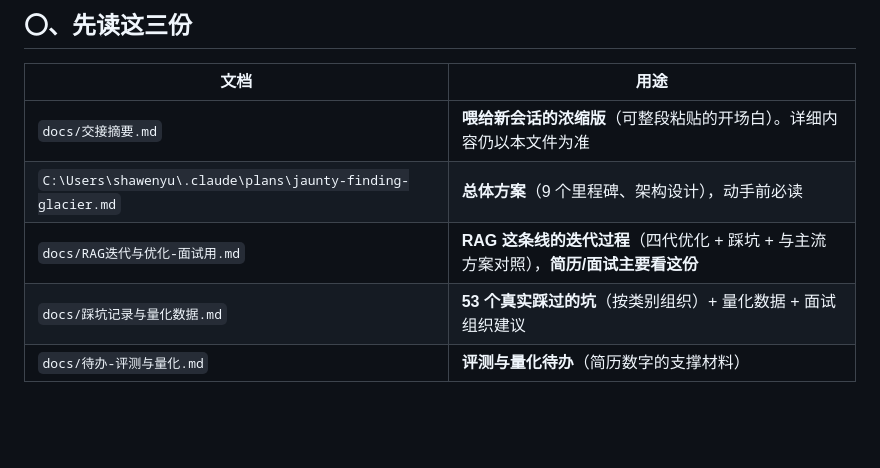
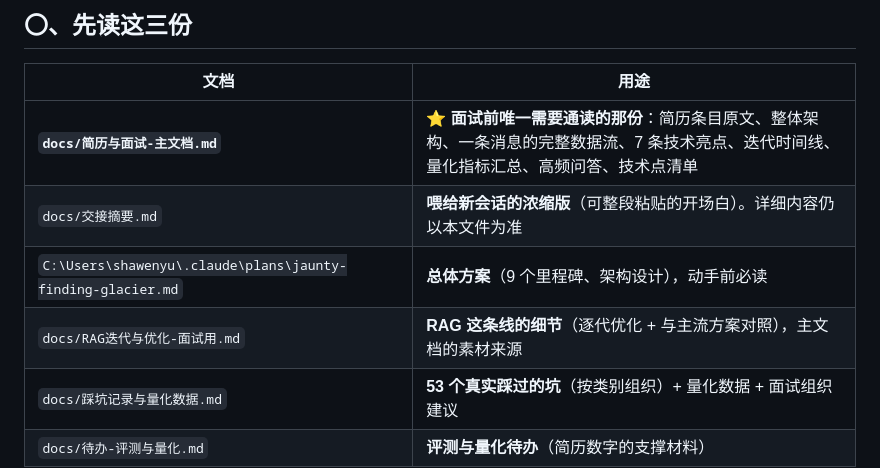
Before and after one commit to Melody022/Helper-agent, a Markdown page: docs/开发交接.md, the part around the change. Drawn GitHub-style; blank space fills up the shorter version.

```diff
--- a/docs/开发交接.md
+++ b/docs/开发交接.md
@@ -10,9 +10,10 @@
 
 | 文档 | 用途 |
 |---|---|
+| **`docs/简历与面试-主文档.md`** | ⭐ **面试前唯一需要通读的那份**：简历条目原文、整体架构、一条消息的完整数据流、7 条技术亮点、迭代时间线、量化指标汇总、高频问答、技术点清单 |
 | `docs/交接摘要.md` | **喂给新会话的浓缩版**（可整段粘贴的开场白）。详细内容仍以本文件为准 |
 | `C:\Users\shawenyu\.claude\plans\jaunty-finding-glacier.md` | **总体方案**（9 个里程碑、架构设计），动手前必读 |
-| `docs/RAG迭代与优化-面试用.md` | **RAG 这条线的迭代过程**（四代优化 + 踩坑 + 与主流方案对照），**简历/面试主要看这份** |
+| `docs/RAG迭代与优化-面试用.md` | **RAG 这条线的细节**（逐代优化 + 与主流方案对照），主文档的素材来源 |
 | `docs/踩坑记录与量化数据.md` | **53 个真实踩过的坑**（按类别组织）+ 量化数据 + 面试组织建议 |
 | `docs/待办-评测与量化.md` | **评测与量化待办**（简历数字的支撑材料） |
 
```
Also changed, not shown: docs/交接摘要.md (+46 -24 lines), docs/简历与面试-主文档.md (added, +587 -0 lines).
